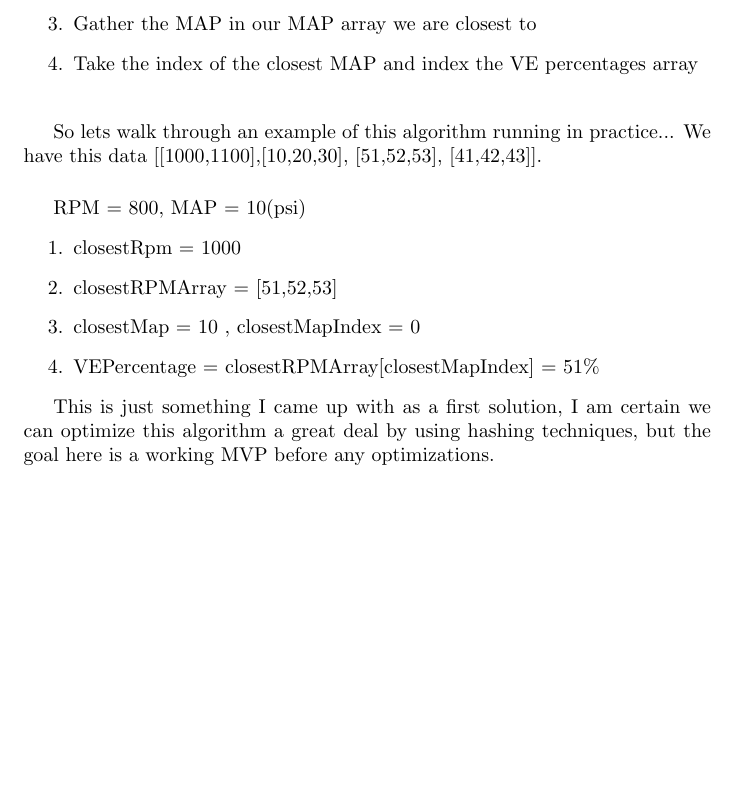
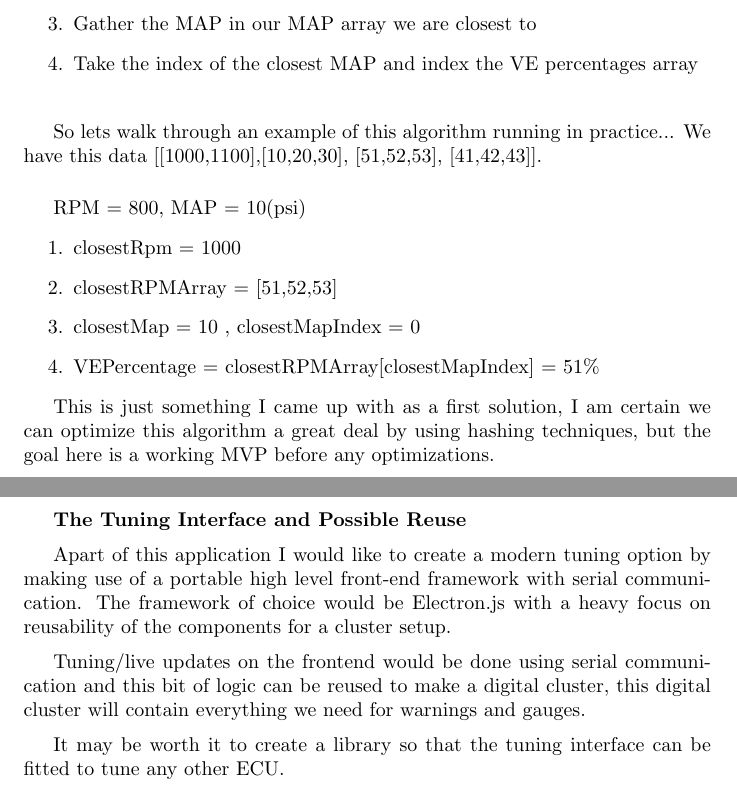
Before and after one commit to SimpleFirmware/Research, a LaTeX document (Standalone/V1.tex): part of page 3 of 3 before the commit and two parts of pages 3 and 4 of 4 after it, the two joined at a grey line, cut so that both start at the same text, the shorter picture padded with empty space. Compiled offline with pdfLaTeX.

Commit message:
tuning interface

```diff
--- a/Standalone/V1.tex
+++ b/Standalone/V1.tex
@@ -108,4 +108,16 @@ RPM = 800, MAP = 10(psi)
 \end{enumerate}
 
 This is just something I came up with as a first solution, I am certain we can optimize this algorithm a great deal by using hashing techniques, but the goal here is a working MVP before any optimizations.
+\newpage
+
+\textbf{The Tuning Interface and Possible Reuse}
+\vspace{0.2cm}
+
+Apart of this application I would like to create a modern tuning option by making use of a portable high level front-end framework with serial communication. The framework of choice would be Electron.js with a heavy focus on reusability of the components for a cluster setup.
+
+\vspace{0.2cm}
+Tuning/live updates on the frontend would be done using serial communication and this bit of logic can be reused to make a digital cluster, this digital cluster will contain everything we need for warnings and gauges.
+
+\vspace{0.2cm}
+It may be worth it to create a library so that the tuning interface can be fitted to tune any other ECU.
 \end{document}
```
